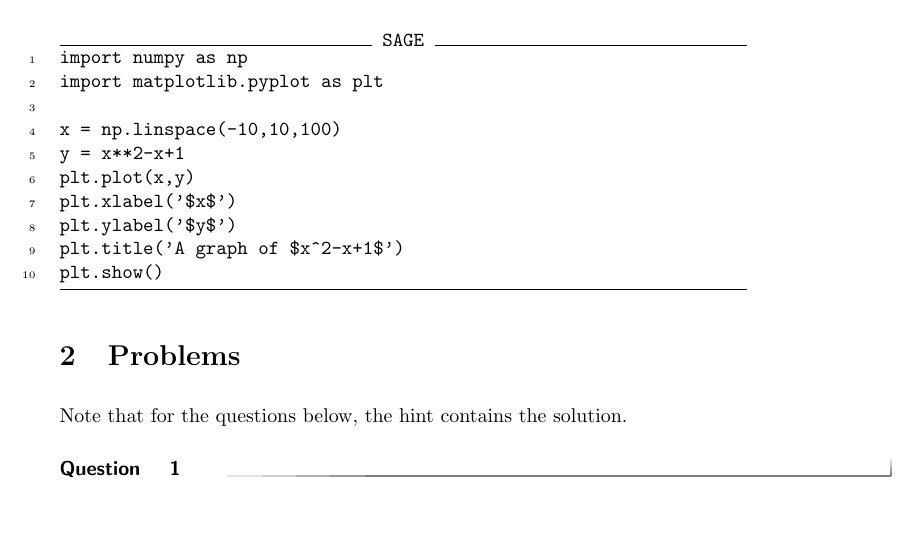
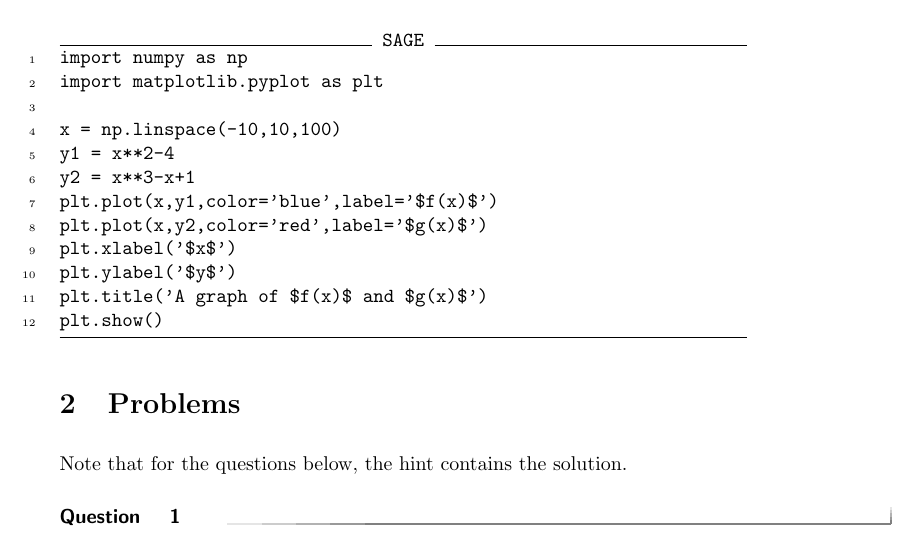
Before and after one commit to jathiel/Ximera-Xourses-NYCCT, a LaTeX document (Python/Matplotlib.tex): part of the page, cut so that both start at the same text. Compiled offline with pdfLaTeX.

Commit message:
first graph

```diff
--- a/Python/Matplotlib.tex
+++ b/Python/Matplotlib.tex
@@ -14,11 +14,13 @@ import numpy as np
 import matplotlib.pyplot as plt
 
 x = np.linspace(-10,10,100)
-y = x**2-x+1
-plt.plot(x,y)
+y1 = x**2-4
+y2 = x**3-x+1
+plt.plot(x,y1,color='blue',label='$f(x)$')
+plt.plot(x,y2,color='red',label='$g(x)$')
 plt.xlabel('$x$')
 plt.ylabel('$y$')
-plt.title('A graph of $x^2-x+1$')
+plt.title('A graph of $f(x)$ and $g(x)$')
 plt.show()
 \end{sageCell}
 
```
